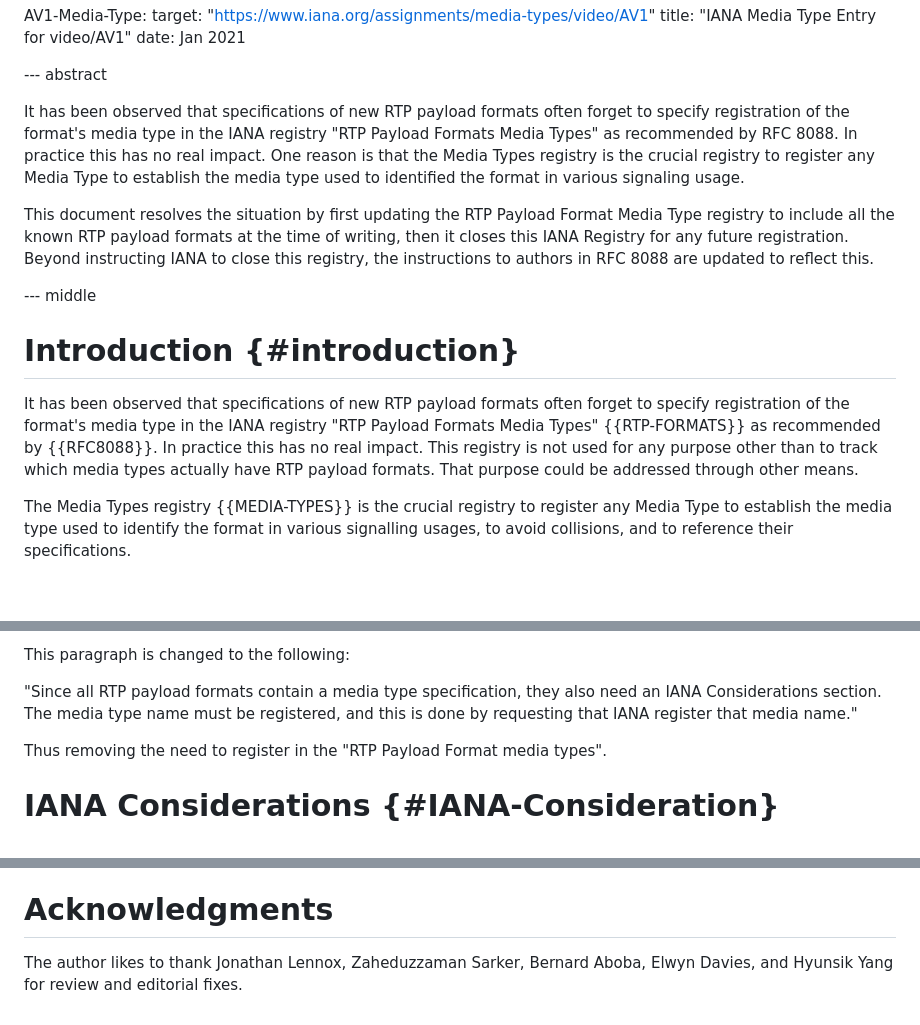
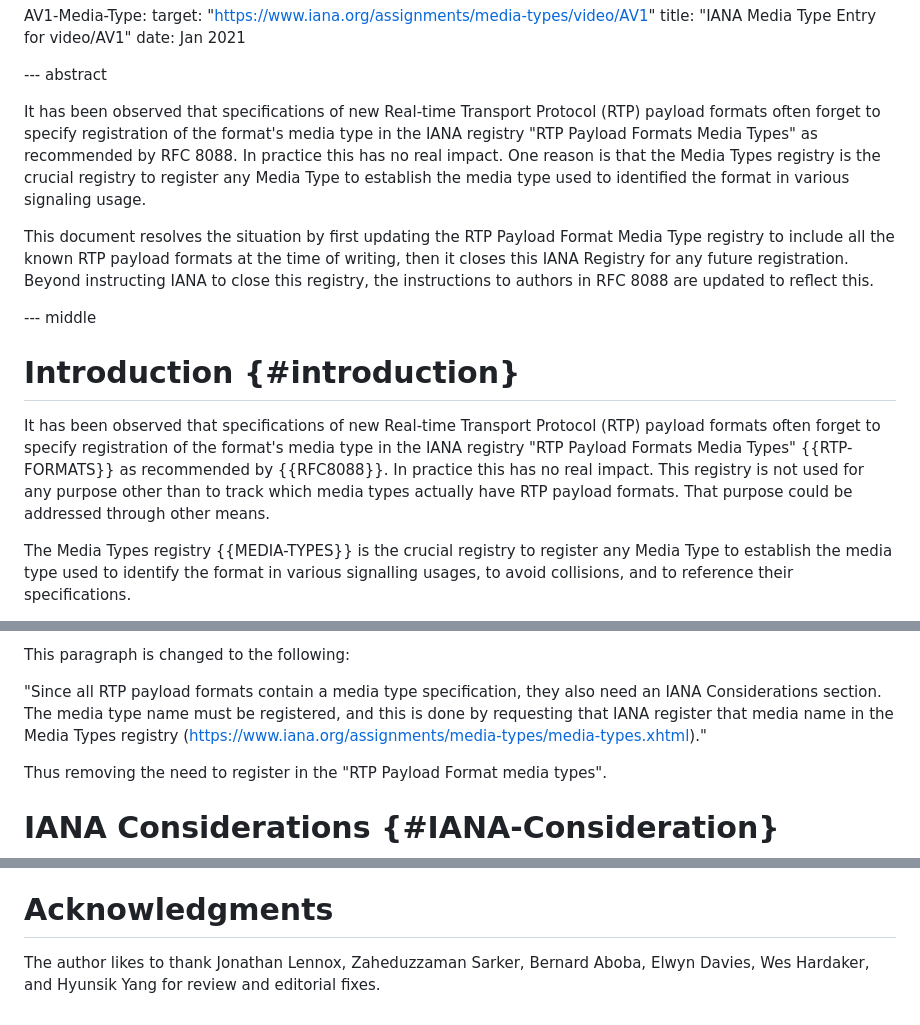
Before and after one commit to gloinul/draft-ietf-avtcore-rtp-payload-registry, a Markdown page: draft-ietf-avtcore-rtp-payload-registry.md, 3 parts joined by grey strips. Drawn GitHub-style; blank space fills up the shorter version.

Commit message:
Addressing Wes Hardaker nits.

```diff
--- a/draft-ietf-avtcore-rtp-payload-registry.md
+++ b/draft-ietf-avtcore-rtp-payload-registry.md
@@ -46,12 +46,12 @@ normative:
 
 --- abstract
 
-It has been observed that specifications of new RTP payload formats often forget
-to specify registration of the format's media type in the IANA registry "RTP Payload Formats
-Media Types" as recommended by RFC 8088. In practice this has no real
-impact. One reason is that the Media Types registry is the crucial registry to
-register any Media Type to establish the media type used to identified the
-format in various signaling usage.
+It has been observed that specifications of new Real-time Transport Protocol
+(RTP) payload formats often forget to specify registration of the format's media
+type in the IANA registry "RTP Payload Formats Media Types" as recommended by
+RFC 8088. In practice this has no real impact. One reason is that the Media
+Types registry is the crucial registry to register any Media Type to establish
+the media type used to identified the format in various signaling usage.
 
 This document resolves the situation by first updating the RTP Payload
 Format Media Type registry to include all the known RTP payload
@@ -64,12 +64,12 @@ reflect this.
 
 # Introduction {#introduction}
 
-It has been observed that specifications of new RTP payload formats often forget
-to specify registration of the format's media type in the IANA registry "RTP
-Payload Formats Media Types" {{RTP-FORMATS}} as recommended by {{RFC8088}}.  In
-practice this has no real impact. This registry is not used for any purpose
-other than to track which media types actually have RTP payload formats. That
-purpose could be addressed through other means.
+It has been observed that specifications of new Real-time Transport Protocol
+(RTP) payload formats often forget to specify registration of the format's media
+type in the IANA registry "RTP Payload Formats Media Types" {{RTP-FORMATS}} as
+recommended by {{RFC8088}}.  In practice this has no real impact. This registry
+is not used for any purpose other than to track which media types actually have
+RTP payload formats. That purpose could be addressed through other means.
 
 The Media Types registry {{MEDIA-TYPES}} is the crucial
 registry to register any Media Type to establish the media type used
@@ -114,10 +114,11 @@ Payload Format media types" sub-registry of the RTP registry
 
 This paragraph is changed to the following:
 
-"Since all RTP payload formats contain a media type specification,
-they also need an IANA Considerations section.  The media type name
-must be registered, and this is done by requesting that IANA register
-that media name."
+"Since all RTP payload formats contain a media type specification, they also
+need an IANA Considerations section.  The media type name must be registered,
+and this is done by requesting that IANA register that media name in the Media
+Types registry
+(https://www.iana.org/assignments/media-types/media-types.xhtml)."
 
 Thus removing the need to register in the "RTP
 Payload Format media types".
@@ -187,5 +188,5 @@ This document has no security considerations as it defines an administrative rul
 # Acknowledgments
 
  The author likes to thank Jonathan Lennox, Zaheduzzaman Sarker,
- Bernard Aboba, Elwyn Davies, and Hyunsik Yang for review and
+ Bernard Aboba, Elwyn Davies, Wes Hardaker, and Hyunsik Yang for review and
  editorial fixes.
```
